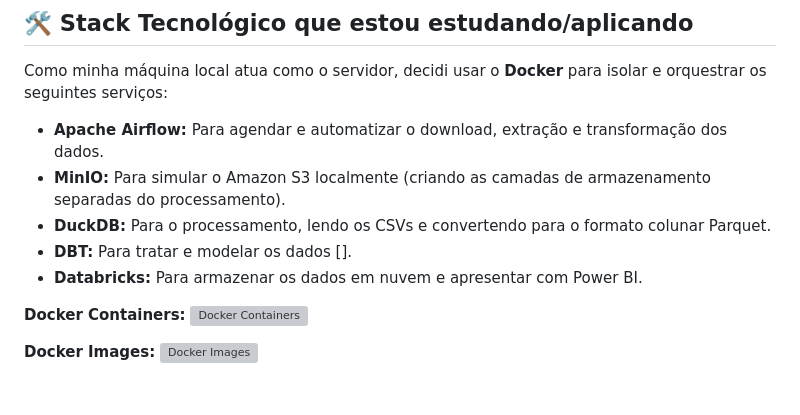
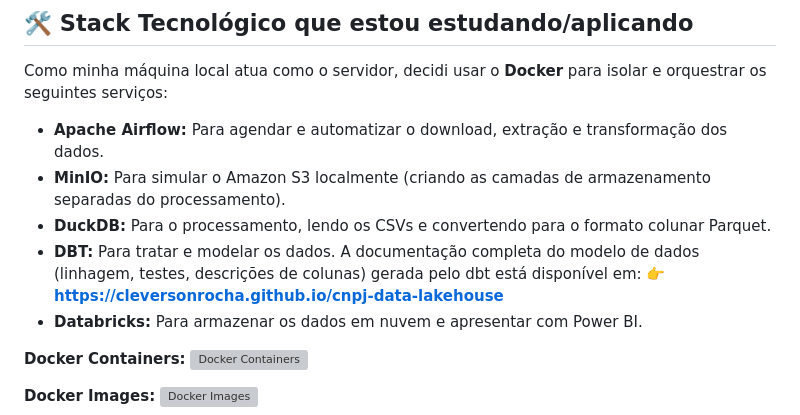
Before and after one commit to cleversonrocha/cnpj-data-lakehouse, a Markdown page: README.md, the part around the change. Drawn GitHub-style; blank space fills up the shorter version; grey boxes are pictures that could not be loaded.

Commit message:
feat: Documentação DBT.

```diff
--- a/README.md
+++ b/README.md
@@ -21,7 +21,10 @@ Como minha máquina local atua como o servidor, decidi usar o **Docker** para is
 * **Apache Airflow:** Para agendar e automatizar o download, extração e transformação dos dados.
 * **MinIO:** Para simular o Amazon S3 localmente (criando as camadas de armazenamento separadas do processamento).
 * **DuckDB:** Para o processamento, lendo os CSVs e convertendo para o formato colunar Parquet.
-* **DBT:** Para tratar e modelar os dados [].
+* **DBT:** Para tratar e modelar os dados.
+A documentação completa do modelo de dados (linhagem, testes, descrições de colunas)
+gerada pelo dbt está disponível em:
+👉 **[https://cleversonrocha.github.io/cnpj-data-lakehouse](https://cleversonrocha.github.io/cnpj-data-lakehouse)**
 * **Databricks:** Para armazenar os dados em nuvem e apresentar com Power BI.
 
 **Docker Containers:**
```
